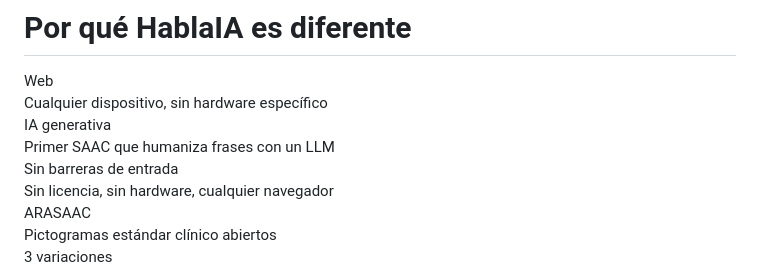
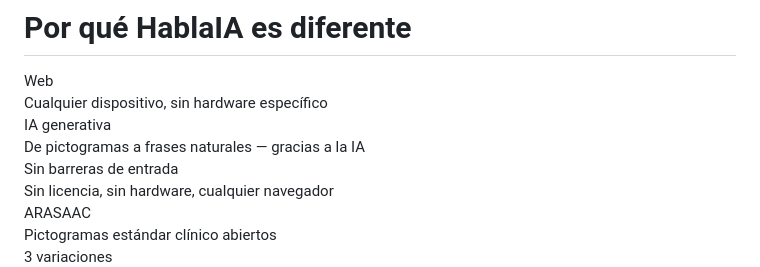
Before and after one commit to luismiglezmohino/HablaIA, a Markdown page: slides/slides.md, the part around the change. Drawn GitHub-style.

Commit message:
docs(slides): matizar diferenciador IA en slide

```diff
--- a/slides/slides.md
+++ b/slides/slides.md
@@ -101,7 +101,7 @@ color: sky-light
   </div>
   <div class="bg-violet-400 text-white rounded-lg p-3">
     <div class="text-lg font-bold">IA generativa</div>
-    <div class="text-sm mt-1">Primer SAAC que humaniza frases con un LLM</div>
+    <div class="text-sm mt-1">De pictogramas a frases naturales — gracias a la IA</div>
   </div>
   <div class="bg-amber-400 text-white rounded-lg p-3">
     <div class="text-lg font-bold">Sin barreras de entrada</div>
```
